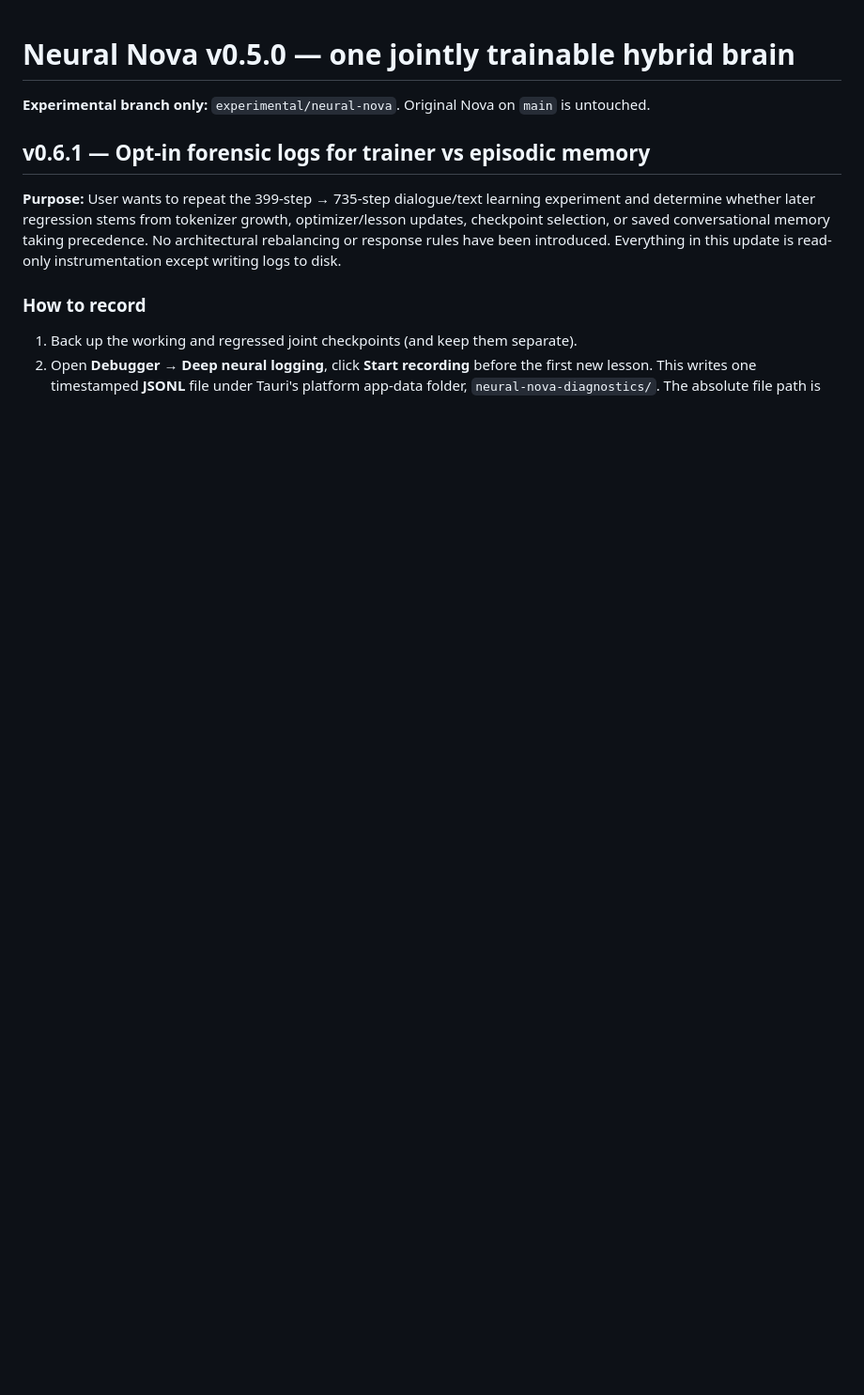
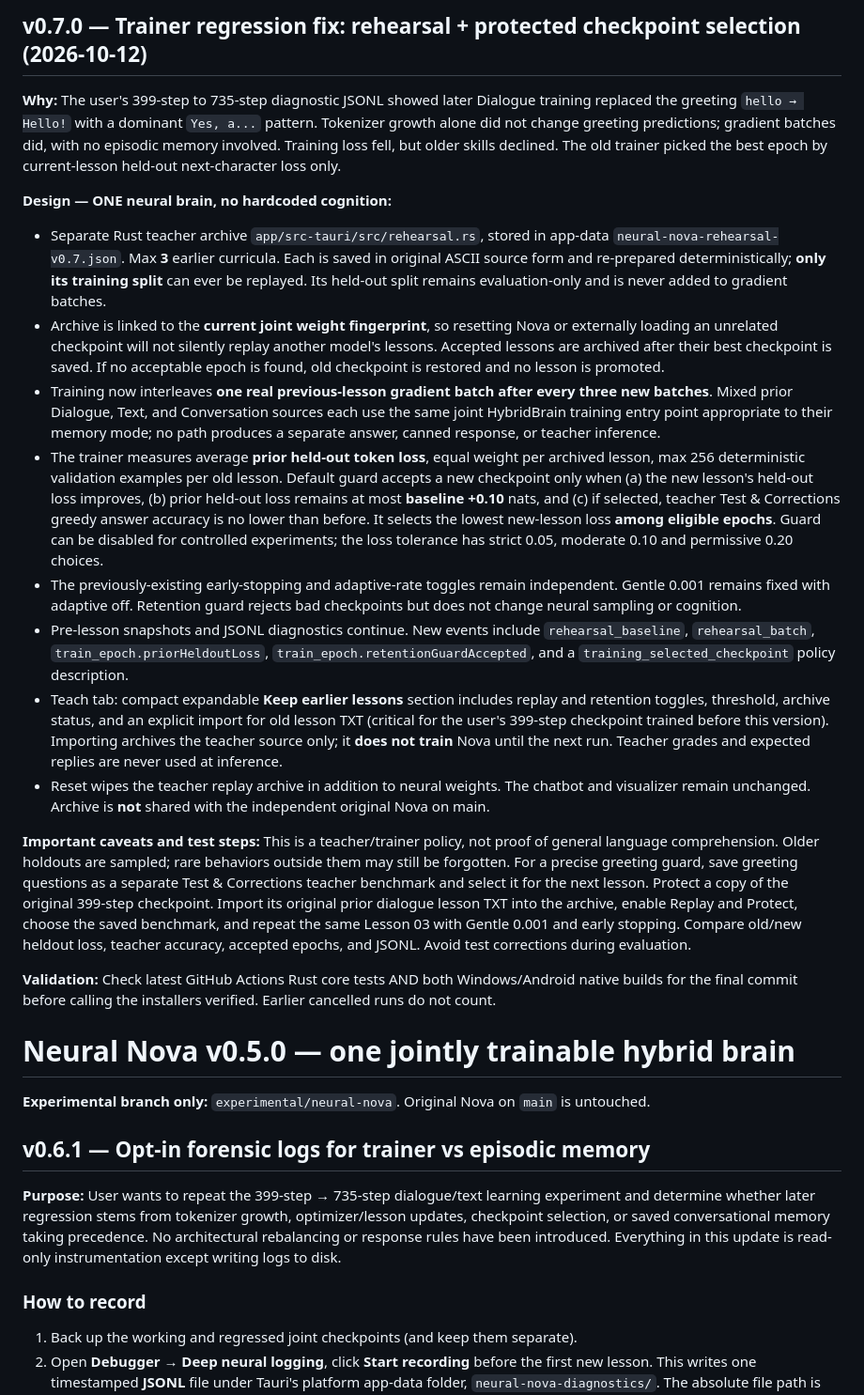
Before and after one commit to SirSkirt/NovaAI, a Markdown page: README.md, the part around the change. Shown at 94% size. Rendered like a GitHub page; blank space fills up the shorter version.

Commit message:
docs: retention-aware joint trainer, past-lesson replay, model-linked bank and reproduction steps

```diff
--- a/README.md
+++ b/README.md
@@ -1,3 +1,21 @@
+## v0.7.0 — Trainer regression fix: rehearsal + protected checkpoint selection (2026-10-12)
+
+**Why:** The user's 399-step to 735-step diagnostic JSONL showed later Dialogue training replaced the greeting `hello → Hello!` with a dominant `Yes, a...` pattern. Tokenizer growth alone did not change greeting predictions; gradient batches did, with no episodic memory involved. Training loss fell, but older skills declined. The old trainer picked the best epoch by current-lesson held-out next-character loss only.
+
+**Design — ONE neural brain, no hardcoded cognition:**
+- Separate Rust teacher archive `app/src-tauri/src/rehearsal.rs`, stored in app-data `neural-nova-rehearsal-v0.7.json`. Max **3** earlier curricula. Each is saved in original ASCII source form and re-prepared deterministically; **only its training split** can ever be replayed. Its held-out split remains evaluation-only and is never added to gradient batches.
+- Archive is linked to the **current joint weight fingerprint**, so resetting Nova or externally loading an unrelated checkpoint will not silently replay another model's lessons. Accepted lessons are archived after their best checkpoint is saved. If no acceptable epoch is found, old checkpoint is restored and no lesson is promoted.
+- Training now interleaves **one real previous-lesson gradient batch after every three new batches**. Mixed prior Dialogue, Text, and Conversation sources each use the same joint HybridBrain training entry point appropriate to their memory mode; no path produces a separate answer, canned response, or teacher inference.
+- The trainer measures average **prior held-out token loss**, equal weight per archived lesson, max 256 deterministic validation examples per old lesson. Default guard accepts a new checkpoint only when (a) the new lesson's held-out loss improves, (b) prior held-out loss remains at most **baseline +0.10** nats, and (c) if selected, teacher Test & Corrections greedy answer accuracy is no lower than before. It selects the lowest new-lesson loss **among eligible epochs**. Guard can be disabled for controlled experiments; the loss tolerance has strict 0.05, moderate 0.10 and permissive 0.20 choices.
+- The previously-existing early-stopping and adaptive-rate toggles remain independent. Gentle 0.001 remains fixed with adaptive off. Retention guard rejects bad checkpoints but does not change neural sampling or cognition.
+- Pre-lesson snapshots and JSONL diagnostics continue. New events include `rehearsal_baseline`, `rehearsal_batch`, `train_epoch.priorHeldoutLoss`, `train_epoch.retentionGuardAccepted`, and a `training_selected_checkpoint` policy description.
+- Teach tab: compact expandable **Keep earlier lessons** section includes replay and retention toggles, threshold, archive status, and an explicit import for old lesson TXT (critical for the user's 399-step checkpoint trained before this version). Importing archives the teacher source only; it **does not train** Nova until the next run. Teacher grades and expected replies are never used at inference.
+- Reset wipes the teacher replay archive in addition to neural weights. The chatbot and visualizer remain unchanged. Archive is **not** shared with the independent original Nova on main.
+
+**Important caveats and test steps:** This is a teacher/trainer policy, not proof of general language comprehension. Older holdouts are sampled; rare behaviors outside them may still be forgotten. For a precise greeting guard, save greeting questions as a separate Test & Corrections teacher benchmark and select it for the next lesson. Protect a copy of the original 399-step checkpoint. Import its original prior dialogue lesson TXT into the archive, enable Replay and Protect, choose the saved benchmark, and repeat the same Lesson 03 with Gentle 0.001 and early stopping. Compare old/new heldout loss, teacher accuracy, accepted epochs, and JSONL. Avoid test corrections during evaluation.
+
+**Validation:** Check latest GitHub Actions Rust core tests AND both Windows/Android native builds for the final commit before calling the installers verified. Earlier cancelled runs do not count.
+
 # Neural Nova v0.5.0 — one jointly trainable hybrid brain
 
 **Experimental branch only:** `experimental/neural-nova`. Original Nova on `main` is untouched.
```
